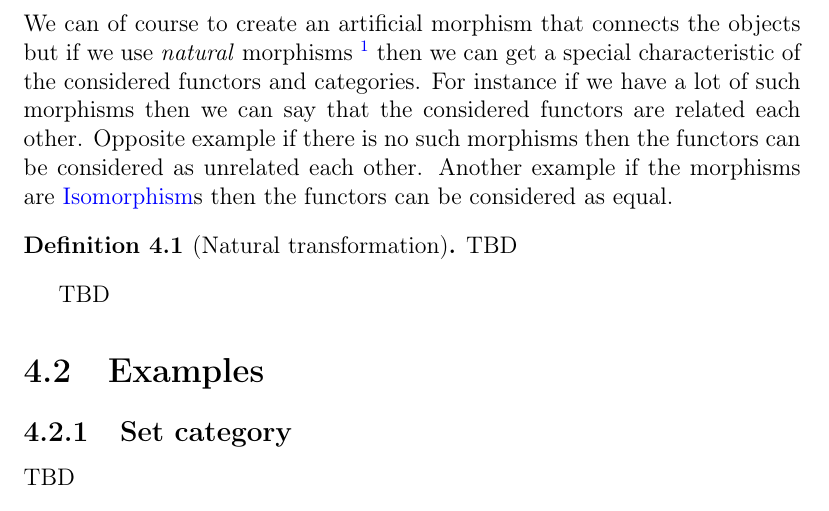
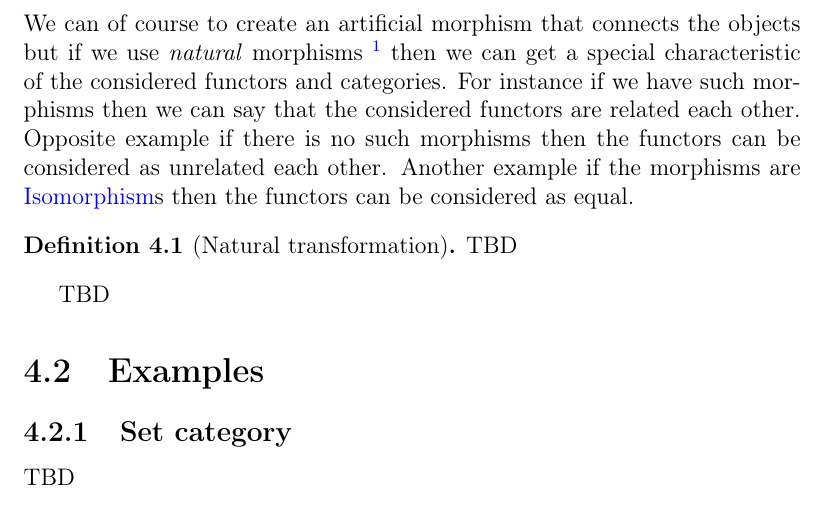
Before and after one commit to ivanmurashko/articles, a LaTeX book (cattheory/cattheory.tex, which reads cattheory/nt.tex): part of page 38 of 45, cut so that both start at the same text. Compiled offline with pdfLaTeX; a missing bibliography style is replaced by a similar one.

Commit message:
cattheory: natural transformation stub

```diff
--- a/cattheory/nt.tex
+++ b/cattheory/nt.tex
@@ -59,7 +59,7 @@ objects but if we use \textit{natural} morphisms
   category $\cat{D}$ are used}
 then we can get a
 special characteristic of the considered functors and categories. For
-instance if we have a lot of such morphisms then we can say that the
+instance if we have such morphisms then we can say that the
 considered functors are related each other. Opposite example if there
 is no such morphisms then the functors can be considered as unrelated
 each other. Another example if the
```
Also changed, not shown: cattheory/cattheory.pdf.
